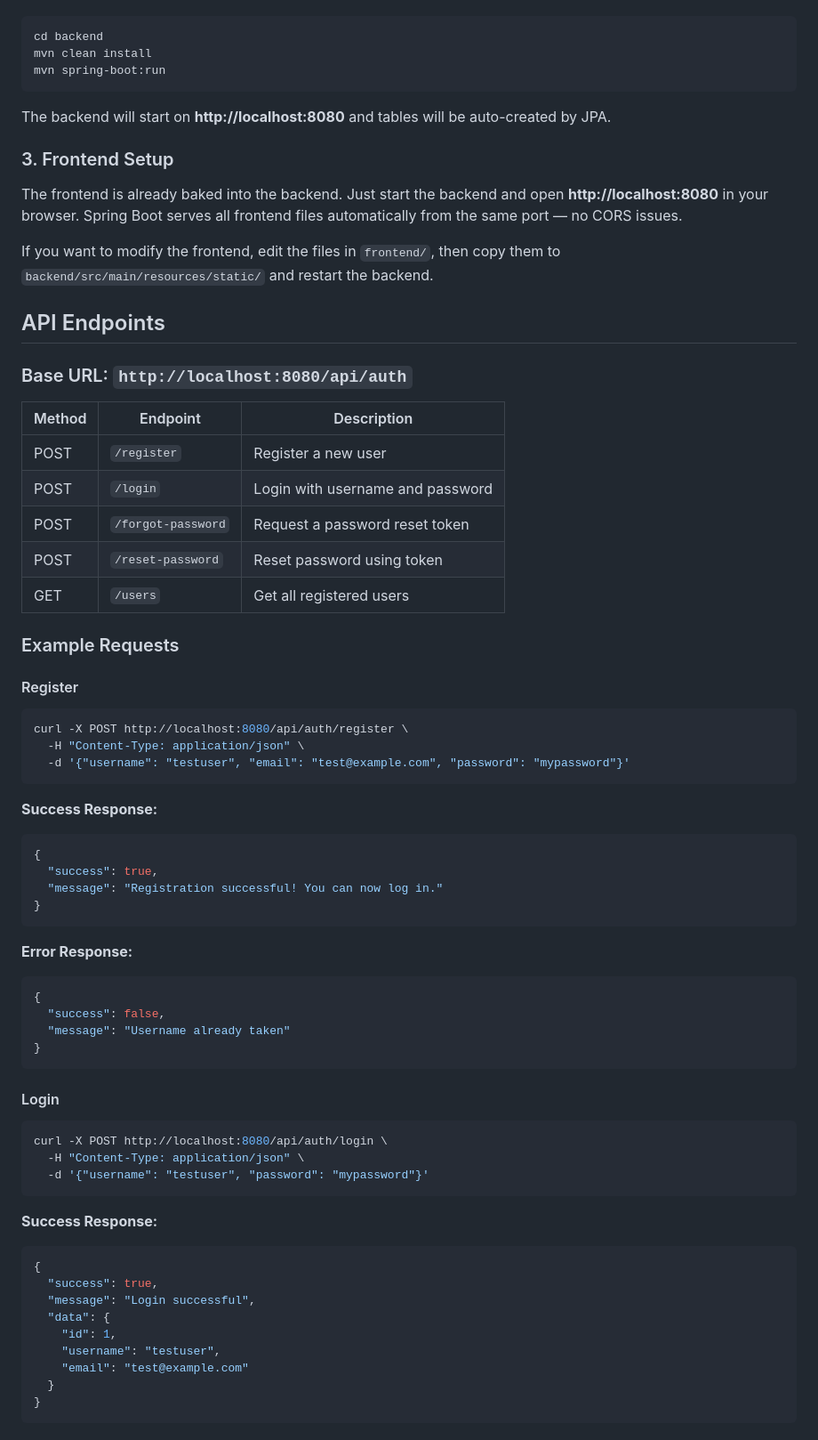
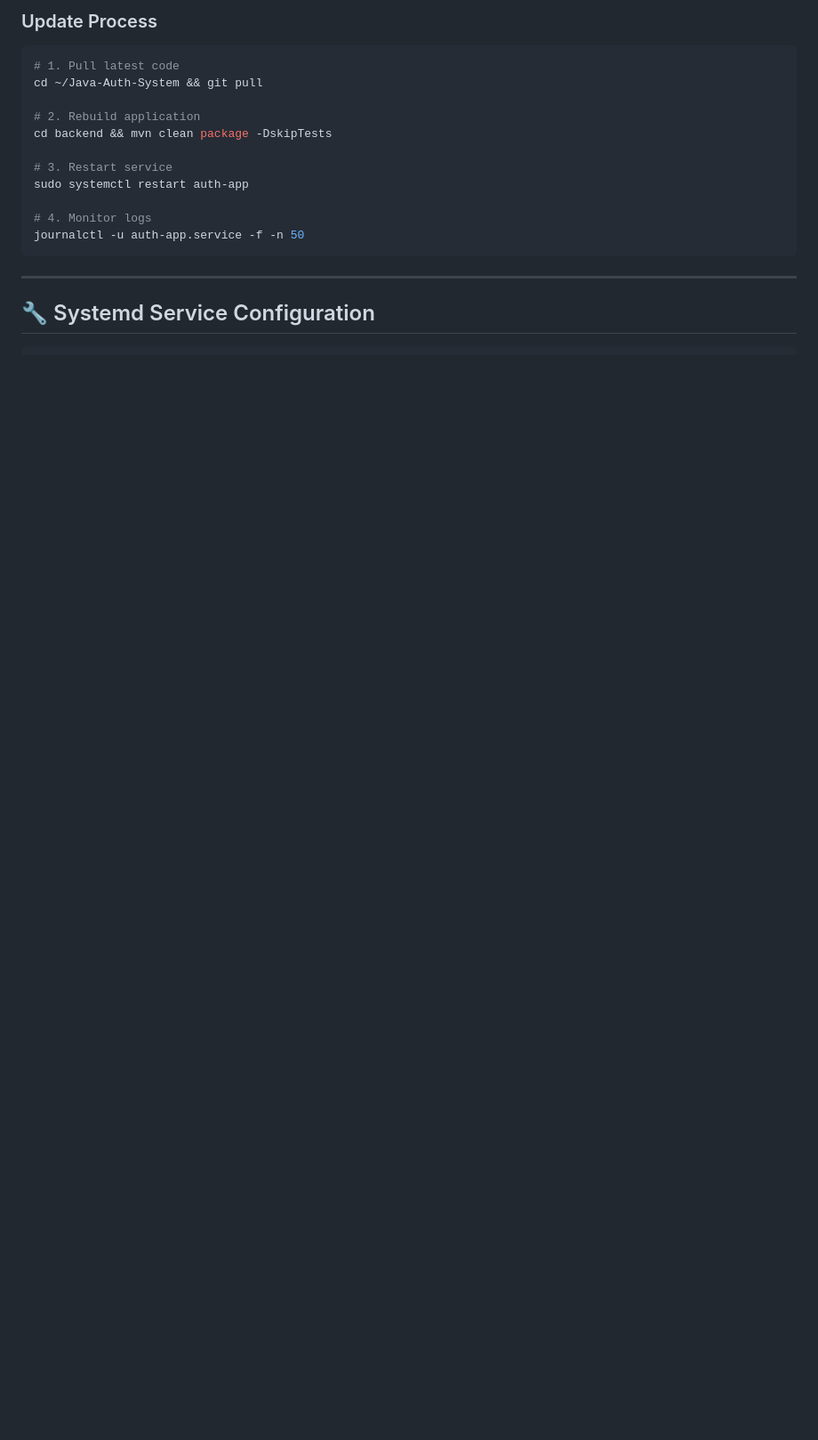
Before and after one commit to Aether-Frame-Creater/Java-Auth-System, a Markdown page: README.md, the part around one of its changes. Shown at 89% size. Drawn GitHub-style; blank space fills up the shorter version.

````diff
--- a/README.md
+++ b/README.md
@@ -136,72 +251,21 @@ spring.datasource.password=your_actual_password
+### Update Process
 
 ```bash
-cd backend
-mvn clean install
-mvn spring-boot:run
+# 1. Pull latest code
+cd ~/Java-Auth-System && git pull
+
+# 2. Rebuild application
+cd backend && mvn clean package -DskipTests
+
+# 3. Restart service
+sudo systemctl restart auth-app
+
+# 4. Monitor logs
+journalctl -u auth-app.service -f -n 50
 ```
 
-The backend will start on **http://localhost:8080** and tables will be auto-created by JPA.
+---
 
-### 3. Frontend Setup
+## 🔧 Systemd Service Configuration
 
-The frontend is already baked into the backend. Just start the backend and open **http://localhost:8080** in your browser. Spring Boot serves all frontend files automatically from the same port — no CORS issues.
-
-If you want to modify the frontend, edit the files in `frontend/`, then copy them to `backend/src/main/resources/static/` and restart the backend.
-
-## API Endpoints
-
-### Base URL: `http://localhost:8080/api/auth`
-
-| Method | Endpoint | Description |
-|--------|----------|-------------|
-| POST | `/register` | Register a new user |
-| POST | `/login` | Login with username and password |
-| POST | `/forgot-password` | Request a password reset token |
-| POST | `/reset-password` | Reset password using token |
-| GET | `/users` | Get all registered users |
-
-### Example Requests
-
-#### Register
-```bash
-curl -X POST http://localhost:8080/api/auth/register \
-  -H "Content-Type: application/json" \
-  -d '{"username": "testuser", "email": "test@example.com", "password": "mypassword"}'
 ```
-
-**Success Response:**
-```json
-{
-  "success": true,
-  "message": "Registration successful! You can now log in."
-}
-```
-
-**Error Response:**
-```json
-{
-  "success": false,
-  "message": "Username already taken"
-}
-```
-
-#### Login
-```bash
-curl -X POST http://localhost:8080/api/auth/login \
-  -H "Content-Type: application/json" \
-  -d '{"username": "testuser", "password": "mypassword"}'
-```
-
-**Success Response:**
-```json
-{
-  "success": true,
-  "message": "Login successful",
-  "data": {
-    "id": 1,
-    "username": "testuser",
-    "email": "test@example.com"
-  }
-}
-```
-
````
Also changed, not shown: other parts of README.md (+365 -261 lines).
